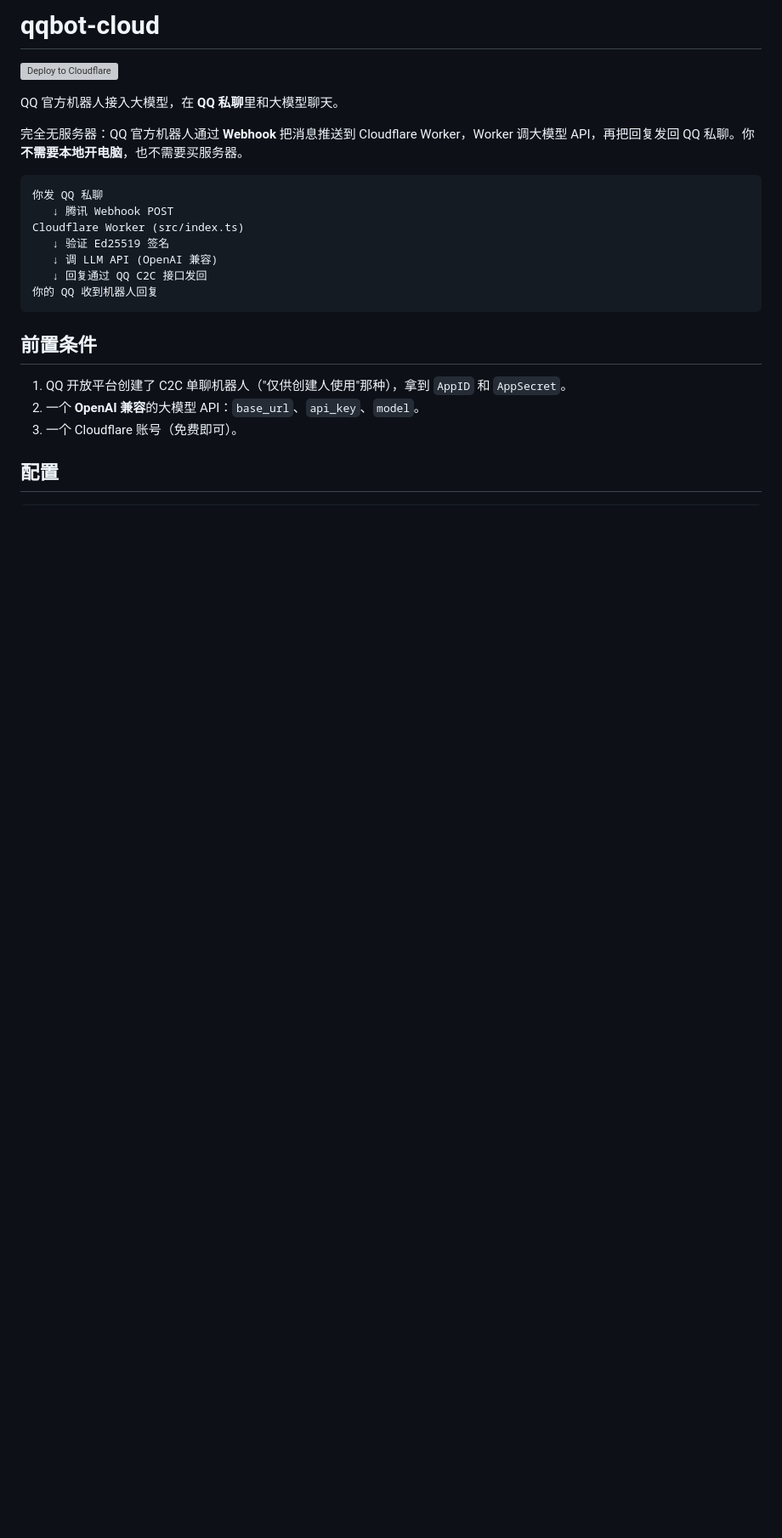
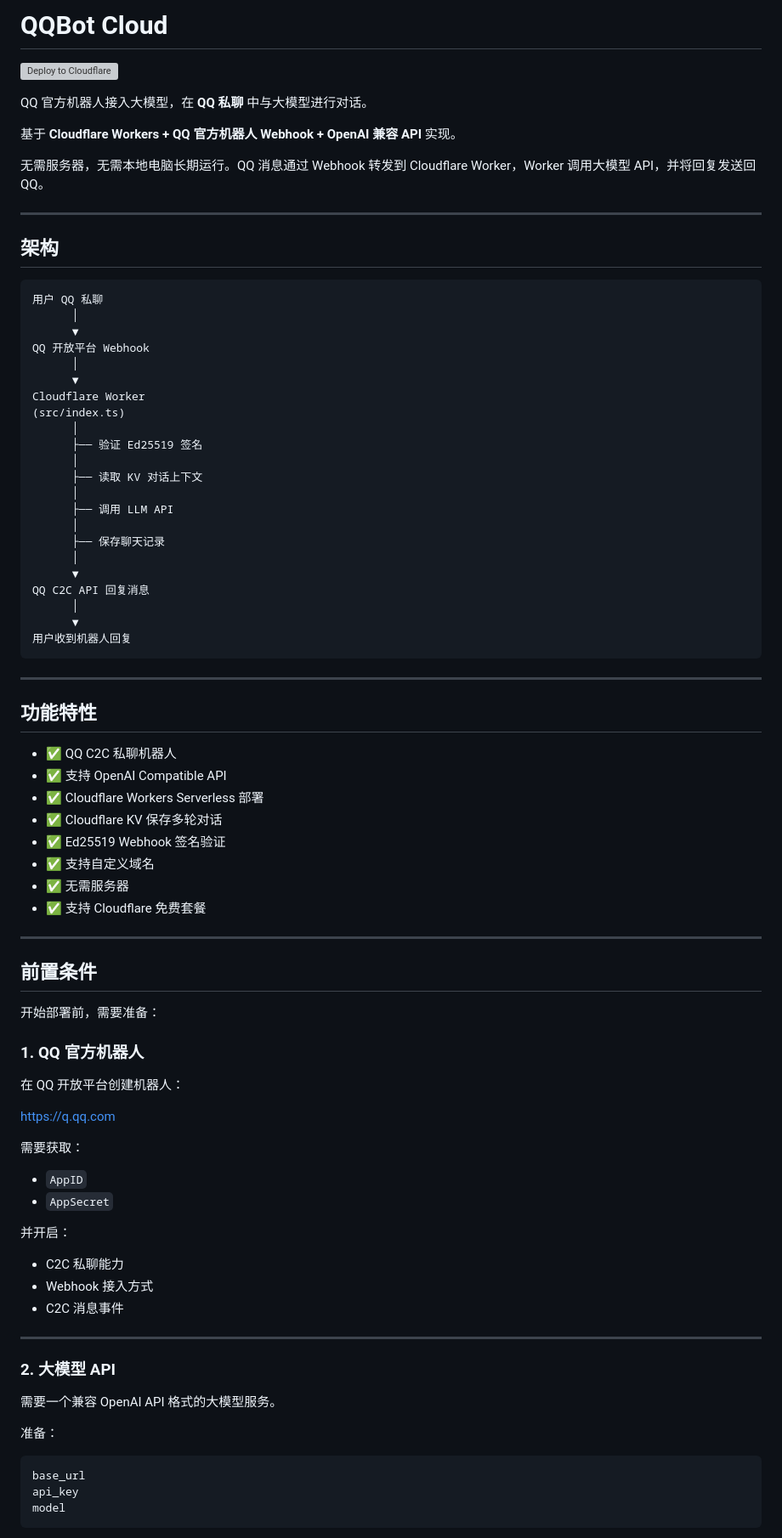
Before and after one commit to violet27chen/qqbot-cloud, a Markdown page: README.md, the part around one of its changes. Shown at 85% size. Drawn GitHub-style; blank space fills up the shorter version; grey boxes are pictures that could not be loaded.

````diff
--- a/README.md
+++ b/README.md
@@ -1,25 +1,89 @@
-# qqbot-cloud
+# QQBot Cloud
 
 [![Deploy to Cloudflare](https://deploy.workers.cloudflare.com/button)](https://deploy.workers.cloudflare.com/?url=https://github.com/violet27chen/qqbot-cloud)
 
-QQ 官方机器人接入大模型，在 **QQ 私聊**里和大模型聊天。
+QQ 官方机器人接入大模型，在 **QQ 私聊** 中与大模型进行对话。
 
-完全无服务器：QQ 官方机器人通过 **Webhook** 把消息推送到 Cloudflare Worker，Worker 调大模型 API，再把回复发回 QQ 私聊。你**不需要本地开电脑**，也不需要买服务器。
+基于 **Cloudflare Workers + QQ 官方机器人 Webhook + OpenAI 兼容 API** 实现。
 
+无需服务器，无需本地电脑长期运行。QQ 消息通过 Webhook 转发到 Cloudflare Worker，Worker 调用大模型 API，并将回复发送回 QQ。
+
+---
+
+## 架构
+
+```text
+用户 QQ 私聊
+      │
+      ▼
+QQ 开放平台 Webhook
+      │
+      ▼
+Cloudflare Worker
+(src/index.ts)
+      │
+      ├── 验证 Ed25519 签名
+      │
+      ├── 读取 KV 对话上下文
+      │
+      ├── 调用 LLM API
+      │
+      ├── 保存聊天记录
+      │
+      ▼
+QQ C2C API 回复消息
+      │
+      ▼
+用户收到机器人回复
 ```
-你发 QQ 私聊
-   ↓ 腾讯 Webhook POST
-Cloudflare Worker (src/index.ts)
-   ↓ 验证 Ed25519 签名
-   ↓ 调 LLM API (OpenAI 兼容)
-   ↓ 回复通过 QQ C2C 接口发回
-你的 QQ 收到机器人回复
-```
+
+---
+
+## 功能特性
+
+* ✅ QQ C2C 私聊机器人
+* ✅ 支持 OpenAI Compatible API
+* ✅ Cloudflare Workers Serverless 部署
+* ✅ Cloudflare KV 保存多轮对话
+* ✅ Ed25519 Webhook 签名验证
+* ✅ 支持自定义域名
+* ✅ 无需服务器
+* ✅ 支持 Cloudflare 免费套餐
+
+---
 
 ## 前置条件
 
-1. QQ 开放平台创建了 C2C 单聊机器人（"仅供创建人使用"那种），拿到 `AppID` 和 `AppSecret`。
-2. 一个 **OpenAI 兼容**的大模型 API：`base_url`、`api_key`、`model`。
-3. 一个 Cloudflare 账号（免费即可）。
+开始部署前，需要准备：
 
-## 配置
+### 1. QQ 官方机器人
+
+在 QQ 开放平台创建机器人：
+
+https://q.qq.com
+
+需要获取：
+
+* `AppID`
+* `AppSecret`
+
+并开启：
+
+* C2C 私聊能力
+* Webhook 接入方式
+* C2C 消息事件
+
+---
+
+### 2. 大模型 API
+
+需要一个兼容 OpenAI API 格式的大模型服务。
+
+准备：
+
+```text
+base_url
+api_key
+model
+```
+
````
Also changed, not shown: other parts of README.md (+310 -36 lines).
